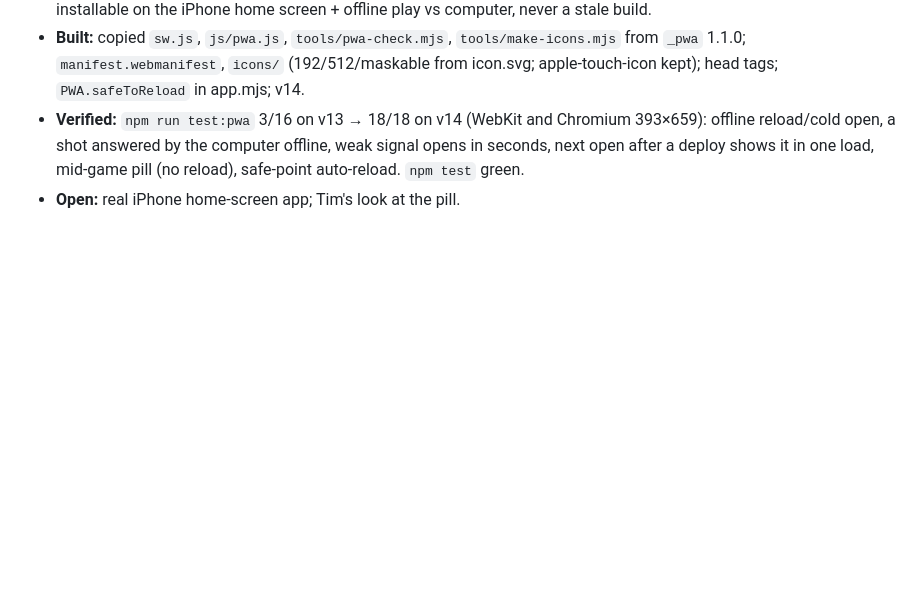
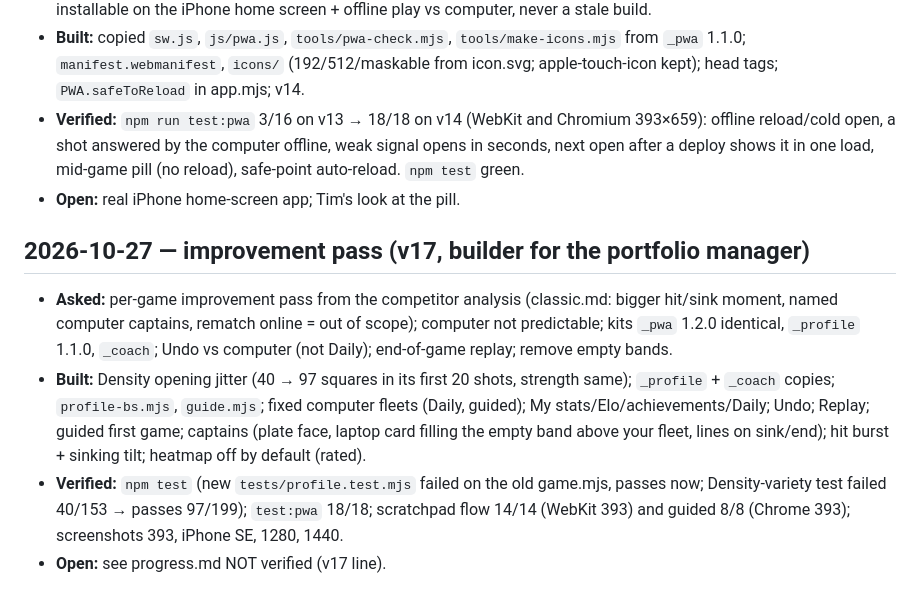
Before and after one commit to TimothyHadfield/battleship, a Markdown page: chat.md, the part around the change. GitHub-like rendering; blank space fills up the shorter version.

```diff
--- a/chat.md
+++ b/chat.md
@@ -45,3 +45,9 @@
 - **Built:** copied `sw.js`, `js/pwa.js`, `tools/pwa-check.mjs`, `tools/make-icons.mjs` from `_pwa` 1.1.0; `manifest.webmanifest`, `icons/` (192/512/maskable from icon.svg; apple-touch-icon kept); head tags; `PWA.safeToReload` in app.mjs; v14.
 - **Verified:** `npm run test:pwa` 3/16 on v13 → 18/18 on v14 (WebKit and Chromium 393×659): offline reload/cold open, a shot answered by the computer offline, weak signal opens in seconds, next open after a deploy shows it in one load, mid-game pill (no reload), safe-point auto-reload. `npm test` green.
 - **Open:** real iPhone home-screen app; Tim's look at the pill.
+
+## 2026-10-27 — improvement pass (v17, builder for the portfolio manager)
+- **Asked:** per-game improvement pass from the competitor analysis (classic.md: bigger hit/sink moment, named computer captains, rematch online = out of scope); computer not predictable; kits `_pwa` 1.2.0 identical, `_profile` 1.1.0, `_coach`; Undo vs computer (not Daily); end-of-game replay; remove empty bands.
+- **Built:** Density opening jitter (40 → 97 squares in its first 20 shots, strength same); `_profile` + `_coach` copies; `profile-bs.mjs`, `guide.mjs`; fixed computer fleets (Daily, guided); My stats/Elo/achievements/Daily; Undo; Replay; guided first game; captains (plate face, laptop card filling the empty band above your fleet, lines on sink/end); hit burst + sinking tilt; heatmap off by default (rated).
+- **Verified:** `npm test` (new `tests/profile.test.mjs` failed on the old game.mjs, passes now; Density-variety test failed 40/153 → passes 97/199); `test:pwa` 18/18; scratchpad flow 14/14 (WebKit 393) and guided 8/8 (Chrome 393); screenshots 393, iPhone SE, 1280, 1440.
+- **Open:** see progress.md NOT verified (v17 line).
```
Also changed, not shown: progress.md (+11 -1 lines).
